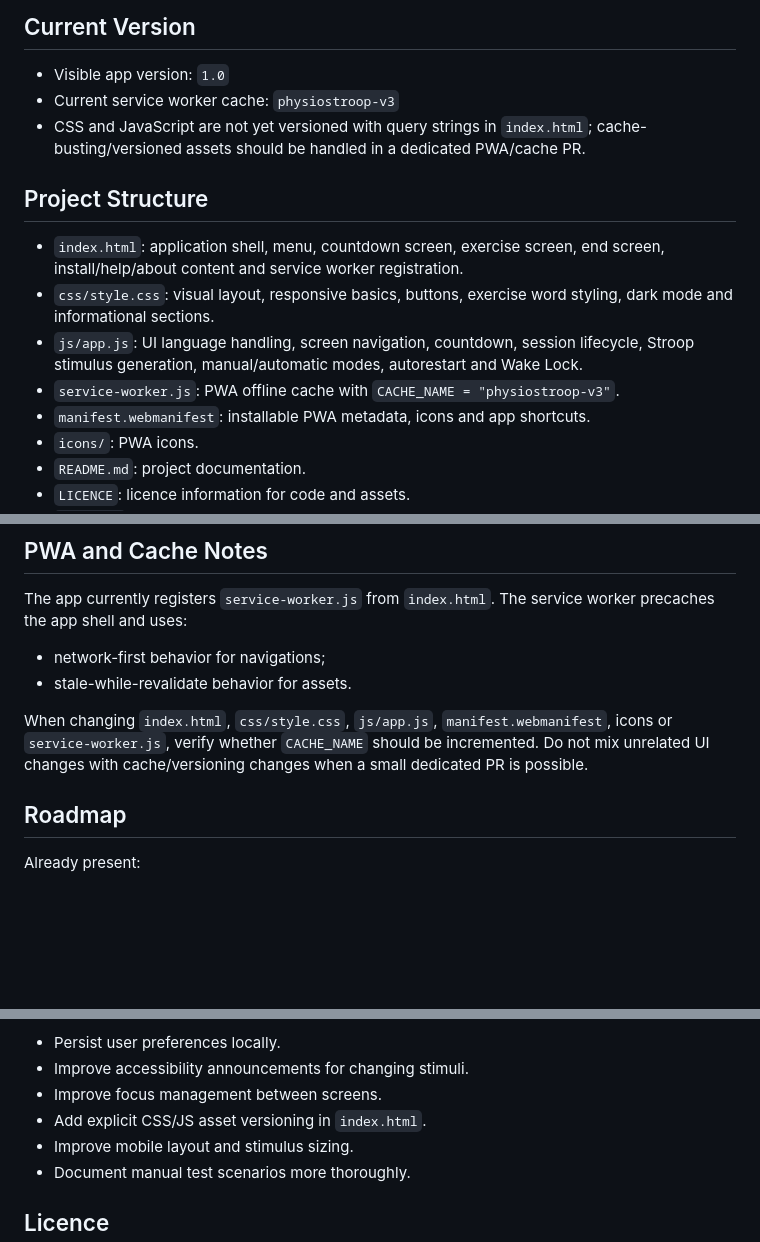
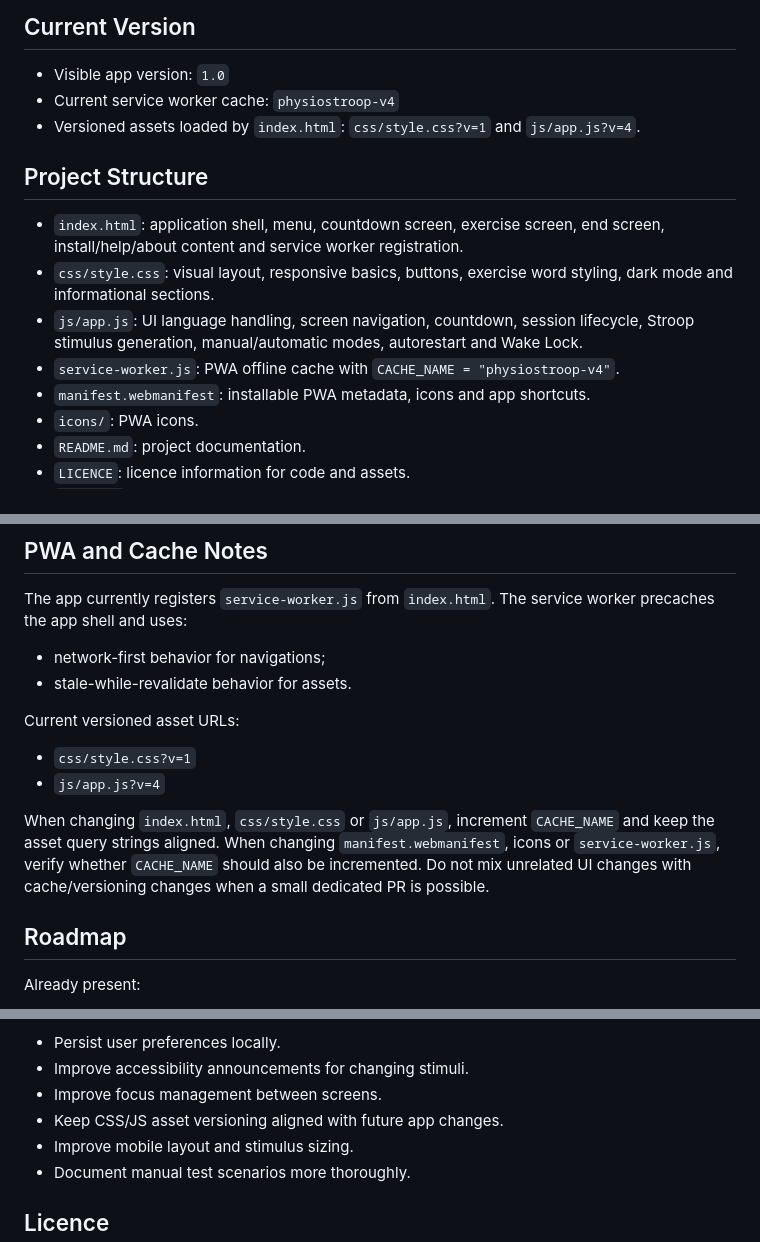
Before and after one commit to Sebrbo/PhysioStroop, a Markdown page: README.md, 3 parts joined by grey strips. Drawn GitHub-style; blank space fills up the shorter version.

Commit message:
Document PWA cache v4 assets

```diff
--- a/README.md
+++ b/README.md
@@ -7,15 +7,15 @@ PhysioStroop is not a diagnostic or clinical measurement tool. It supports exerc
 ## Current Version
 
 - Visible app version: `1.0`
-- Current service worker cache: `physiostroop-v3`
-- CSS and JavaScript are not yet versioned with query strings in `index.html`; cache-busting/versioned assets should be handled in a dedicated PWA/cache PR.
+- Current service worker cache: `physiostroop-v4`
+- Versioned assets loaded by `index.html`: `css/style.css?v=1` and `js/app.js?v=4`.
 
 ## Project Structure
 
 - `index.html`: application shell, menu, countdown screen, exercise screen, end screen, install/help/about content and service worker registration.
 - `css/style.css`: visual layout, responsive basics, buttons, exercise word styling, dark mode and informational sections.
 - `js/app.js`: UI language handling, screen navigation, countdown, session lifecycle, Stroop stimulus generation, manual/automatic modes, autorestart and Wake Lock.
-- `service-worker.js`: PWA offline cache with `CACHE_NAME = "physiostroop-v3"`.
+- `service-worker.js`: PWA offline cache with `CACHE_NAME = "physiostroop-v4"`.
 - `manifest.webmanifest`: installable PWA metadata, icons and app shortcuts.
 - `icons/`: PWA icons.
 - `README.md`: project documentation.
@@ -44,7 +44,12 @@ The app currently registers `service-worker.js` from `index.html`. The service w
 - network-first behavior for navigations;
 - stale-while-revalidate behavior for assets.
 
-When changing `index.html`, `css/style.css`, `js/app.js`, `manifest.webmanifest`, icons or `service-worker.js`, verify whether `CACHE_NAME` should be incremented. Do not mix unrelated UI changes with cache/versioning changes when a small dedicated PR is possible.
+Current versioned asset URLs:
+
+- `css/style.css?v=1`
+- `js/app.js?v=4`
+
+When changing `index.html`, `css/style.css` or `js/app.js`, increment `CACHE_NAME` and keep the asset query strings aligned. When changing `manifest.webmanifest`, icons or `service-worker.js`, verify whether `CACHE_NAME` should also be incremented. Do not mix unrelated UI changes with cache/versioning changes when a small dedicated PR is possible.
 
 ## Roadmap
 
@@ -62,7 +67,7 @@ Possible future small PRs:
 - Persist user preferences locally.
 - Improve accessibility announcements for changing stimuli.
 - Improve focus management between screens.
-- Add explicit CSS/JS asset versioning in `index.html`.
+- Keep CSS/JS asset versioning aligned with future app changes.
 - Improve mobile layout and stimulus sizing.
 - Document manual test scenarios more thoroughly.
 
```
